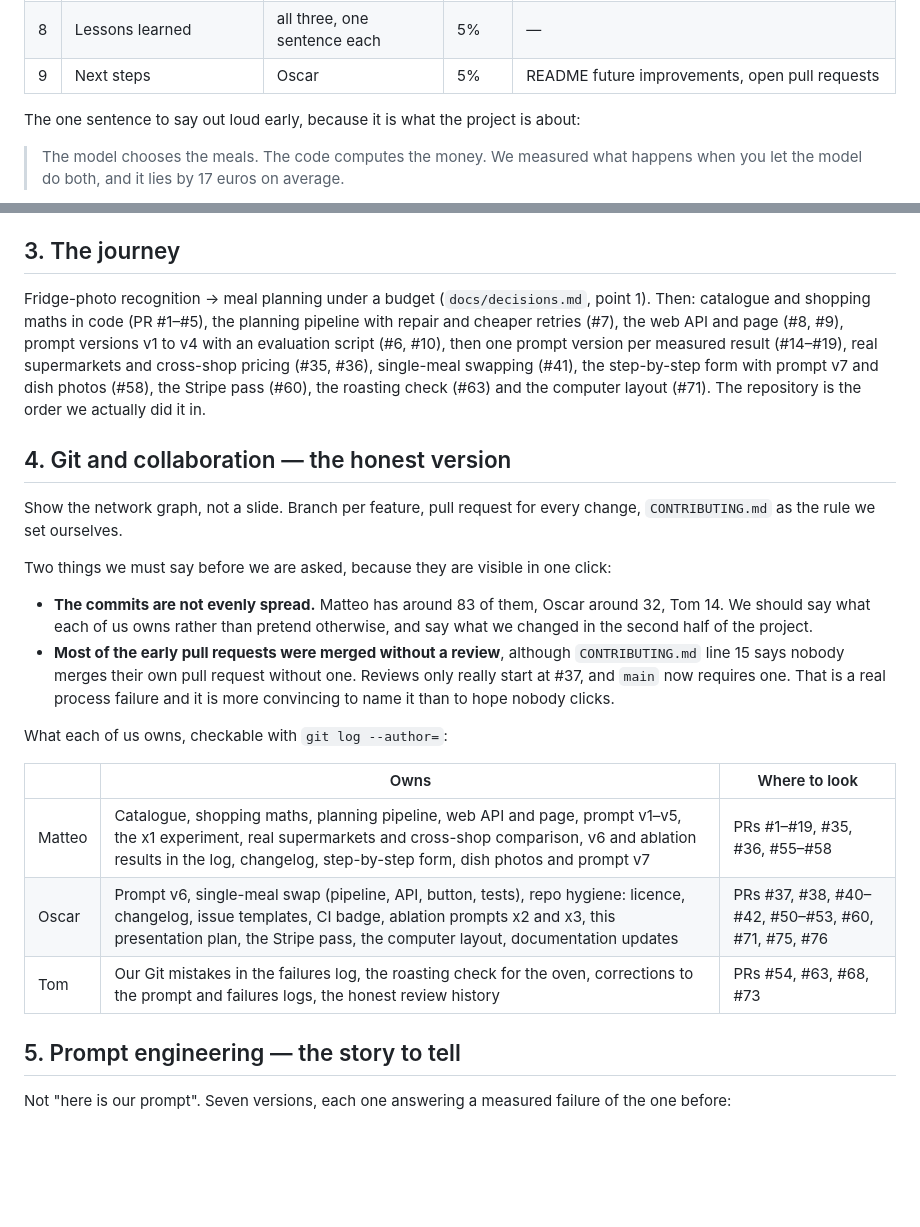
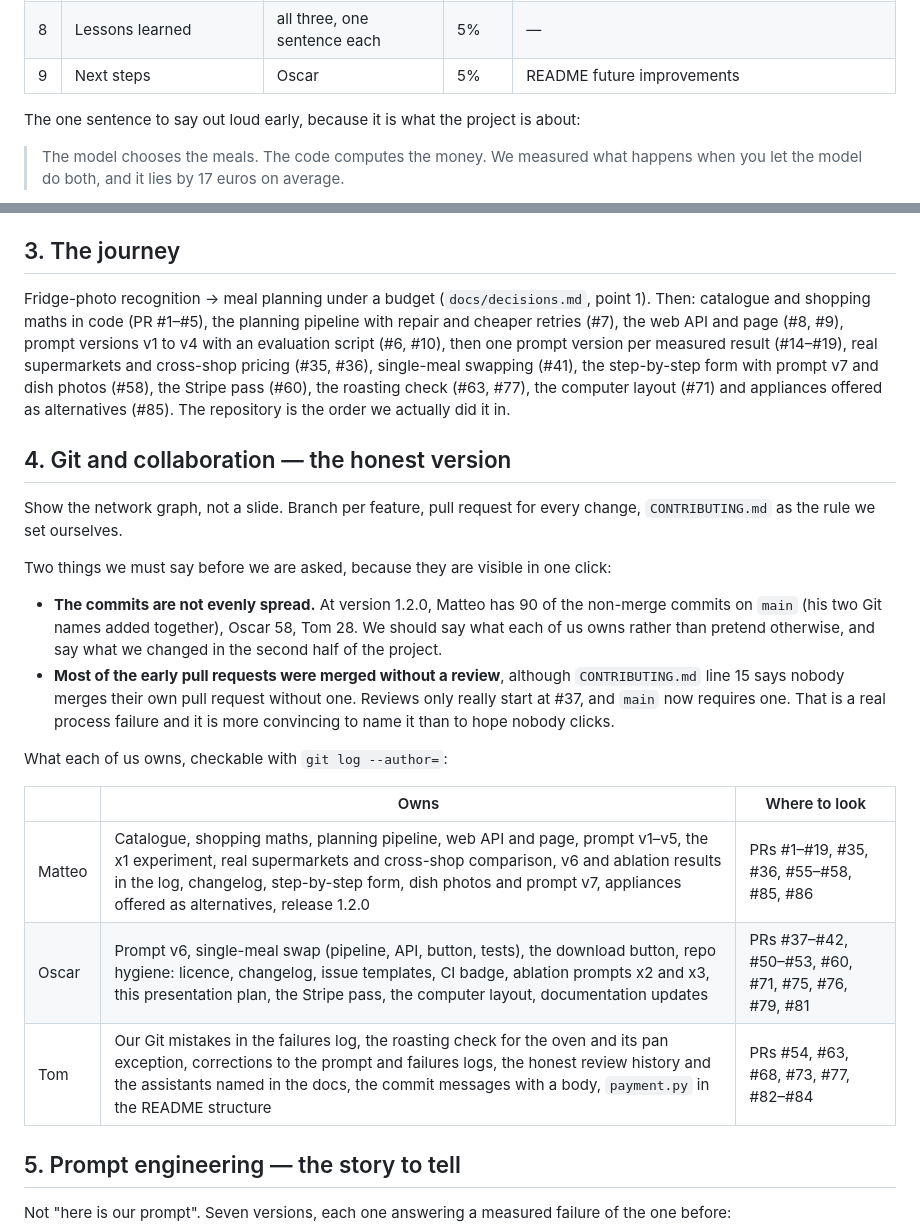
Before and after one commit to Matdimon90/student-meal-planner, a Markdown page: docs/presentation.md, 2 parts joined by grey strips. GitHub-like rendering; blank space fills up the shorter version.

Commit message:
Update the counts and pull requests in the presentation plan

```diff
--- a/docs/presentation.md
+++ b/docs/presentation.md
@@ -14,7 +14,7 @@ The guidelines ask for nine things in the defence, and warn that it is "not simp
 | 6 | Challenges and failures | Oscar | 10% | `docs/failures.md`, the x1 experiment |
 | 7 | Technical and creative choices | Matteo | 10% | `docs/ai-approach.md` table |
 | 8 | Lessons learned | all three, one sentence each | 5% | — |
-| 9 | Next steps | Oscar | 5% | README future improvements, open pull requests |
+| 9 | Next steps | Oscar | 5% | README future improvements |
 
 The one sentence to say out loud early, because it is what the project is about:
 
@@ -37,7 +37,7 @@ The deployed site (link in the README) works too, but only with the access code
 
 ## 3. The journey
 
-Fridge-photo recognition → meal planning under a budget (`docs/decisions.md`, point 1). Then: catalogue and shopping maths in code (PR #1–#5), the planning pipeline with repair and cheaper retries (#7), the web API and page (#8, #9), prompt versions v1 to v4 with an evaluation script (#6, #10), then one prompt version per measured result (#14–#19), real supermarkets and cross-shop pricing (#35, #36), single-meal swapping (#41), the step-by-step form with prompt v7 and dish photos (#58), the Stripe pass (#60), the roasting check (#63) and the computer layout (#71). The repository is the order we actually did it in.
+Fridge-photo recognition → meal planning under a budget (`docs/decisions.md`, point 1). Then: catalogue and shopping maths in code (PR #1–#5), the planning pipeline with repair and cheaper retries (#7), the web API and page (#8, #9), prompt versions v1 to v4 with an evaluation script (#6, #10), then one prompt version per measured result (#14–#19), real supermarkets and cross-shop pricing (#35, #36), single-meal swapping (#41), the step-by-step form with prompt v7 and dish photos (#58), the Stripe pass (#60), the roasting check (#63, #77), the computer layout (#71) and appliances offered as alternatives (#85). The repository is the order we actually did it in.
 
 ## 4. Git and collaboration — the honest version
 
@@ -45,16 +45,16 @@ Show the network graph, not a slide. Branch per feature, pull request for every
 
 Two things we must say before we are asked, because they are visible in one click:
 
-- **The commits are not evenly spread.** Matteo has around 83 of them, Oscar around 32, Tom 14. We should say what each of us owns rather than pretend otherwise, and say what we changed in the second half of the project.
+- **The commits are not evenly spread.** At version 1.2.0, Matteo has 90 of the non-merge commits on `main` (his two Git names added together), Oscar 58, Tom 28. We should say what each of us owns rather than pretend otherwise, and say what we changed in the second half of the project.
 - **Most of the early pull requests were merged without a review**, although `CONTRIBUTING.md` line 15 says nobody merges their own pull request without one. Reviews only really start at #37, and `main` now requires one. That is a real process failure and it is more convincing to name it than to hope nobody clicks.
 
 What each of us owns, checkable with `git log --author=`:
 
 | | Owns | Where to look |
 | --- | --- | --- |
-| Matteo | Catalogue, shopping maths, planning pipeline, web API and page, prompt v1–v5, the x1 experiment, real supermarkets and cross-shop comparison, v6 and ablation results in the log, changelog, step-by-step form, dish photos and prompt v7 | PRs #1–#19, #35, #36, #55–#58 |
-| Oscar | Prompt v6, single-meal swap (pipeline, API, button, tests), repo hygiene: licence, changelog, issue templates, CI badge, ablation prompts x2 and x3, this presentation plan, the Stripe pass, the computer layout, documentation updates | PRs #37, #38, #40–#42, #50–#53, #60, #71, #75, #76 |
-| Tom | Our Git mistakes in the failures log, the roasting check for the oven, corrections to the prompt and failures logs, the honest review history | PRs #54, #63, #68, #73 |
+| Matteo | Catalogue, shopping maths, planning pipeline, web API and page, prompt v1–v5, the x1 experiment, real supermarkets and cross-shop comparison, v6 and ablation results in the log, changelog, step-by-step form, dish photos and prompt v7, appliances offered as alternatives, release 1.2.0 | PRs #1–#19, #35, #36, #55–#58, #85, #86 |
+| Oscar | Prompt v6, single-meal swap (pipeline, API, button, tests), the download button, repo hygiene: licence, changelog, issue templates, CI badge, ablation prompts x2 and x3, this presentation plan, the Stripe pass, the computer layout, documentation updates | PRs #37–#42, #50–#53, #60, #71, #75, #76, #79, #81 |
+| Tom | Our Git mistakes in the failures log, the roasting check for the oven and its pan exception, corrections to the prompt and failures logs, the honest review history and the assistants named in the docs, the commit messages with a body, `payment.py` in the README structure | PRs #54, #63, #68, #73, #77, #82–#84 |
 
 ## 5. Prompt engineering — the story to tell
 
```
